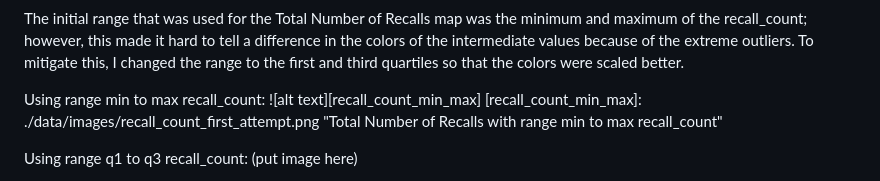
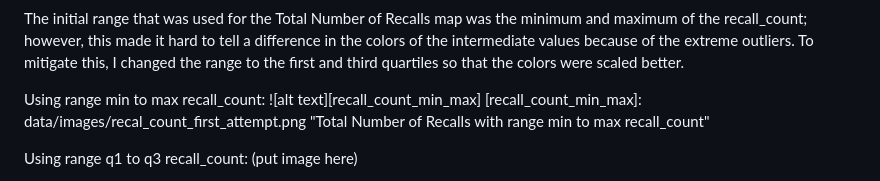
Before and after one commit to sblehman/sblehman.github.io, a Markdown page: README.md, the part around the change. GitHub-like rendering.

```diff
--- a/README.md
+++ b/README.md
@@ -45,7 +45,7 @@ The initial range that was used for the Total Number of Recalls map was the mini
 
 Using range min to max recall_count:
 ![alt text][recall_count_min_max]
-[recall_count_min_max]: ./data/images/recall_count_first_attempt.png "Total Number of Recalls with range min to max recall_count"
+[recall_count_min_max]: data/images/recal_count_first_attempt.png "Total Number of Recalls with range min to max recall_count"
 
 Using range q1 to q3 recall_count:
 (put image here)
```
